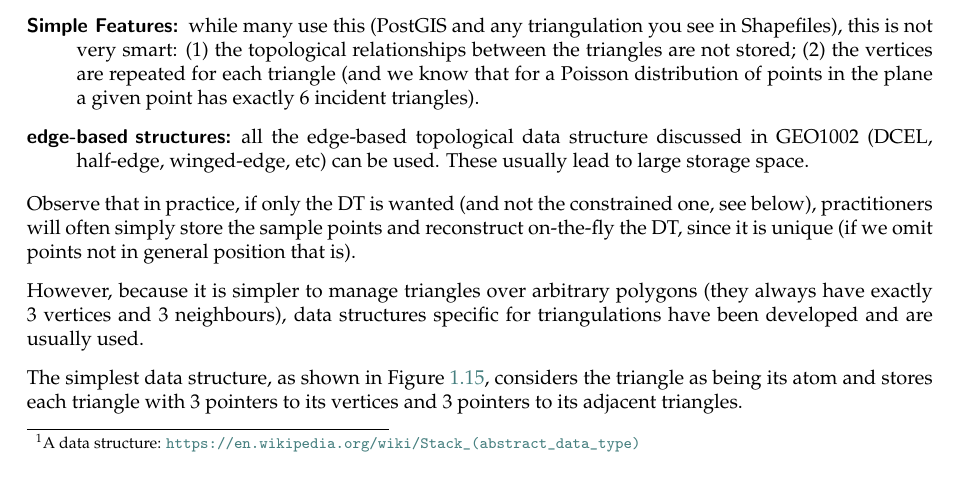
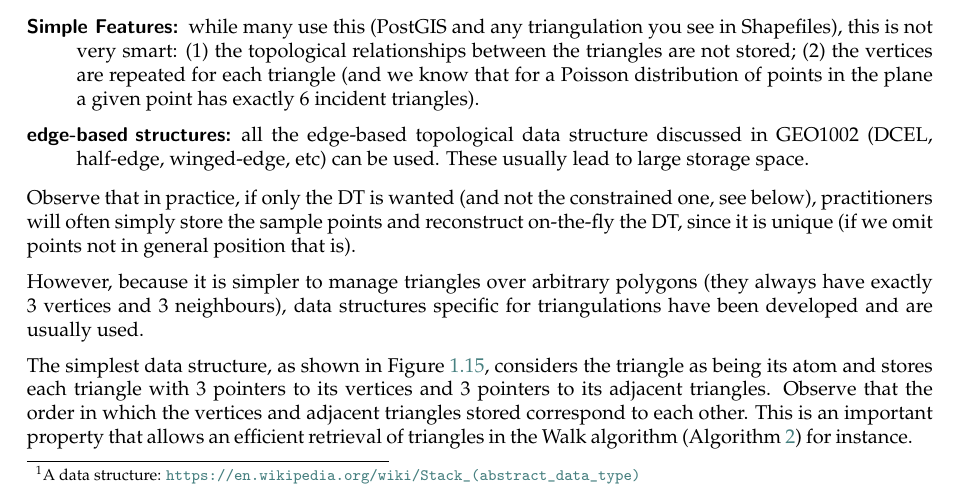
Before and after one commit to tudelft3d/terrainbook, a LaTeX thesis (terrainbook.tex, which reads dtvd/dtvd.tex): part of page 16 of 21, cut so that both start at the same text. Compiled offline with pdfLaTeX.

Commit message:
Add a note on vertex and adjacent triangle order

```diff
--- a/dtvd/dtvd.tex
+++ b/dtvd/dtvd.tex
@@ -448,7 +448,7 @@ The simplest data structure, as shown in Figure~\ref{fig:tr_ds},
   \caption{The triangle-based data structure to store efficiently a triangulation (and the adjacency relationships between the triangles).}
 \label{fig:tr_ds}
 \end{figure}
-considers the triangle as being its atom and stores each triangle with 3 pointers to its vertices and 3 pointers to its adjacent triangles.
+considers the triangle as being its atom and stores each triangle with 3 pointers to its vertices and 3 pointers to its adjacent triangles. Observe that the order in which the vertices and adjacent triangles stored correspond to each other. This is an important property that allows an efficient retrieval of triangles in the Walk algorithm (Algorithm~\ref{algo:walk}) for instance.
 
 
 
```
